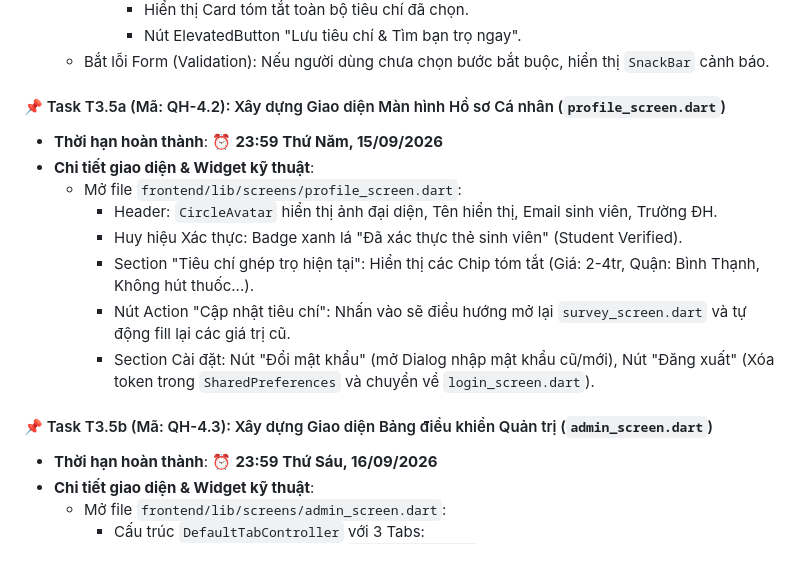
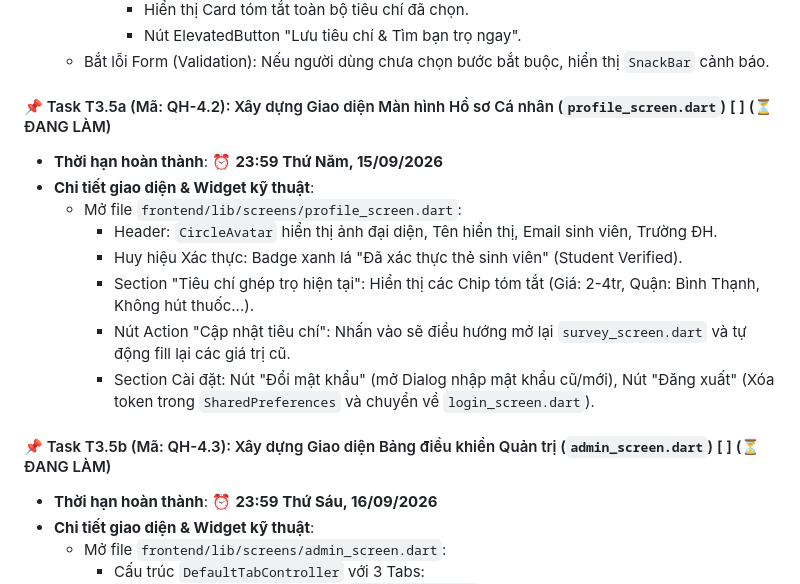
Before and after one commit to PHamHuy-23/Roomate-and-matching-app, a Markdown page: TASKS_QUOC_HUY.md, the part around the change. Rendered like a GitHub page; blank space fills up the shorter version.

Commit message:
docs: Cập nhật task T3.5 cho Quốc Huy thành Đang làm

```diff
--- a/TASKS_QUOC_HUY.md
+++ b/TASKS_QUOC_HUY.md
@@ -206,7 +206,7 @@ gantt
       - Nút ElevatedButton "Lưu tiêu chí & Tìm bạn trọ ngay".
   - Bắt lỗi Form (Validation): Nếu người dùng chưa chọn bước bắt buộc, hiển thị `SnackBar` cảnh báo.
 
-#### 📌 Task T3.5a (Mã: QH-4.2): Xây dựng Giao diện Màn hình Hồ sơ Cá nhân (`profile_screen.dart`)
+#### 📌 Task T3.5a (Mã: QH-4.2): Xây dựng Giao diện Màn hình Hồ sơ Cá nhân (`profile_screen.dart`) [ ] (⏳ ĐANG LÀM)
 - **Thời hạn hoàn thành**: ⏰ **23:59 Thứ Năm, 15/09/2026**
 - **Chi tiết giao diện & Widget kỹ thuật**:
   - Mở file `frontend/lib/screens/profile_screen.dart`:
@@ -216,7 +216,7 @@ gantt
     - Nút Action "Cập nhật tiêu chí": Nhấn vào sẽ điều hướng mở lại `survey_screen.dart` và tự động fill lại các giá trị cũ.
     - Section Cài đặt: Nút "Đổi mật khẩu" (mở Dialog nhập mật khẩu cũ/mới), Nút "Đăng xuất" (Xóa token trong `SharedPreferences` và chuyển về `login_screen.dart`).
 
-#### 📌 Task T3.5b (Mã: QH-4.3): Xây dựng Giao diện Bảng điều khiển Quản trị (`admin_screen.dart`)
+#### 📌 Task T3.5b (Mã: QH-4.3): Xây dựng Giao diện Bảng điều khiển Quản trị (`admin_screen.dart`) [ ] (⏳ ĐANG LÀM)
 - **Thời hạn hoàn thành**: ⏰ **23:59 Thứ Sáu, 16/09/2026**
 - **Chi tiết giao diện & Widget kỹ thuật**:
   - Mở file `frontend/lib/screens/admin_screen.dart`:
```
Also changed, not shown: TASK_ASSIGNMENTS.md (+1 -1 lines).
